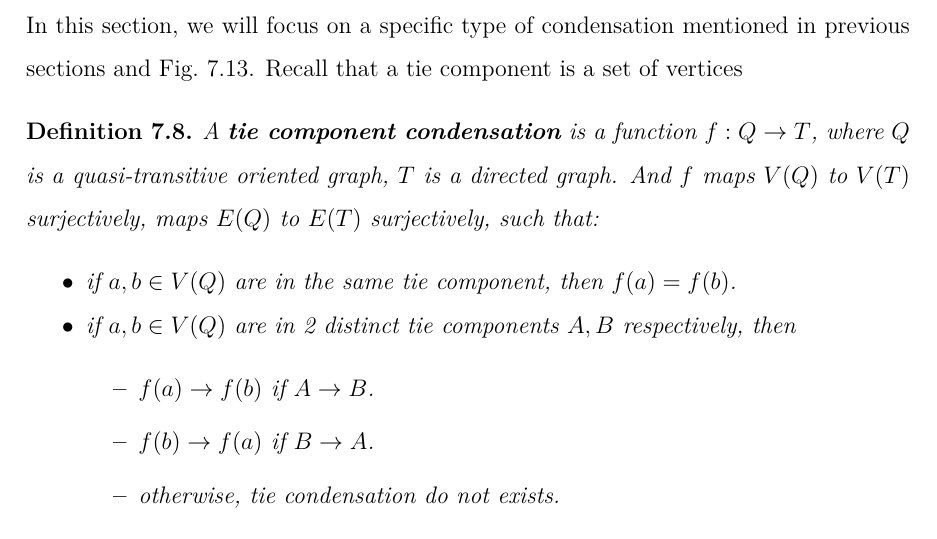
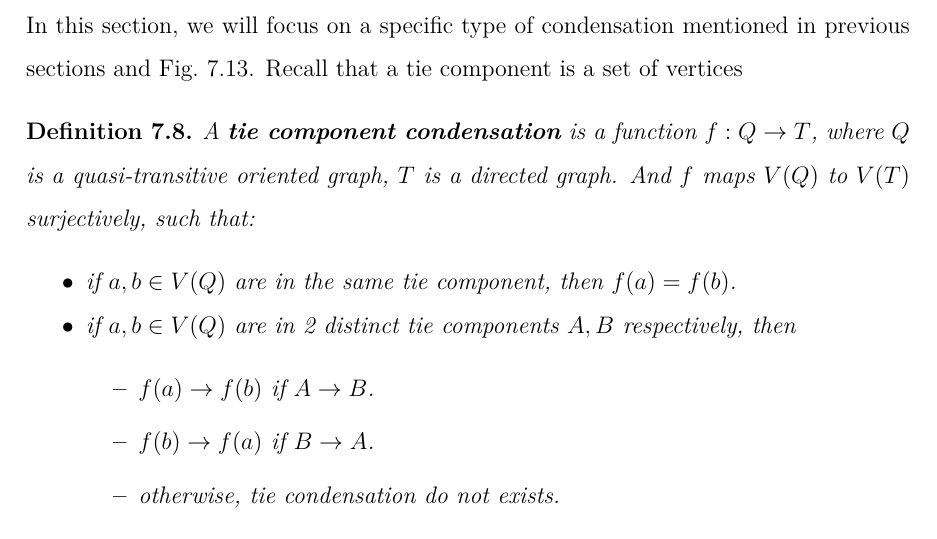
Before and after one commit to czhang03/Honor-Thesis, a LaTeX thesis (main.tex, which reads Chapters/quasi-transitive-sections/tie-component-condensations.tex): part of page 51 of 64, cut so that both start at the same text. The pictures show the PDF file main.pdf that the author committed with the source.

Commit message:
remove the edge mapping

```diff
--- a/Chapters/quasi-transitive-sections/tie-component-condensations.tex
+++ b/Chapters/quasi-transitive-sections/tie-component-condensations.tex
@@ -13,7 +13,6 @@ Recall that a tie component is a set of vertices
   where \(Q\) is a quasi-transitive oriented graph,
   \(T\) is a directed graph.
   And \(f\) maps \(V(Q)\) to \(V(T)\) surjectively,
-  maps \(E(Q)\) to \(E(T)\) surjectively,
   such that:
   \begin{itemize}
     \item if \(a, b \in V(Q)\) are in the same tie component,
```
Also changed, not shown: main.pdf.
